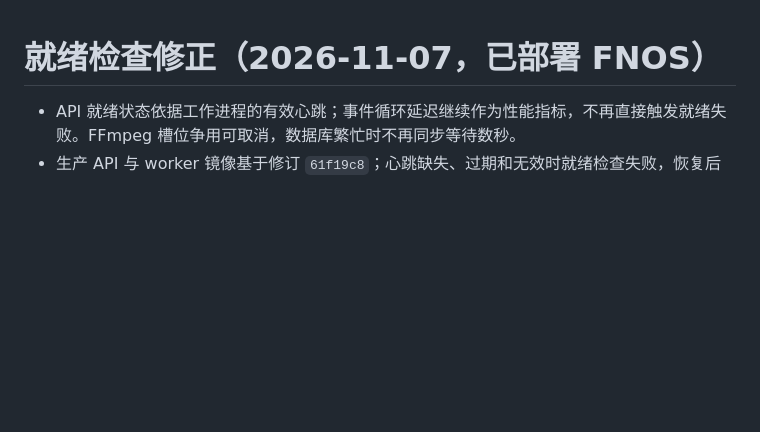
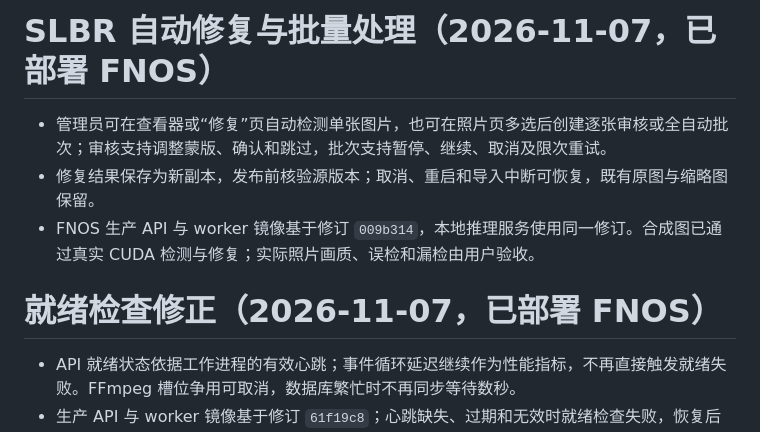
Before and after one commit to Promenar/Luvia-Gallery, a Markdown page: release_notes.md, the part around the change. Rendered like a GitHub page; blank space fills up the shorter version.

```diff
--- a/release_notes.md
+++ b/release_notes.md
@@ -1,3 +1,9 @@
+# SLBR 自动修复与批量处理（2026-11-07，已部署 FNOS）
+
+- 管理员可在查看器或“修复”页自动检测单张图片，也可在照片页多选后创建逐张审核或全自动批次；审核支持调整蒙版、确认和跳过，批次支持暂停、继续、取消及限次重试。
+- 修复结果保存为新副本，发布前核验源版本；取消、重启和导入中断可恢复，既有原图与缩略图保留。
+- FNOS 生产 API 与 worker 镜像基于修订 `009b314`，本地推理服务使用同一修订。合成图已通过真实 CUDA 检测与修复；实际照片画质、误检和漏检由用户验收。
+
 # 就绪检查修正（2026-11-07，已部署 FNOS）
 
 - API 就绪状态依据工作进程的有效心跳；事件循环延迟继续作为性能指标，不再直接触发就绪失败。FFmpeg 槽位争用可取消，数据库繁忙时不再同步等待数秒。
```
Also changed, not shown: README.md (+2 -2 lines), docs/ARCHITECTURE.md (+1 -0 lines).
